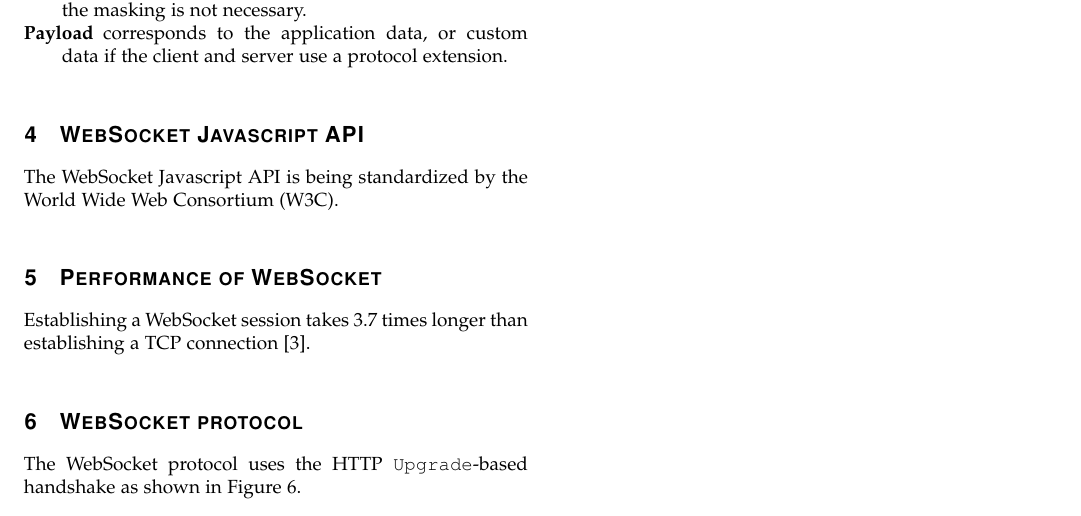
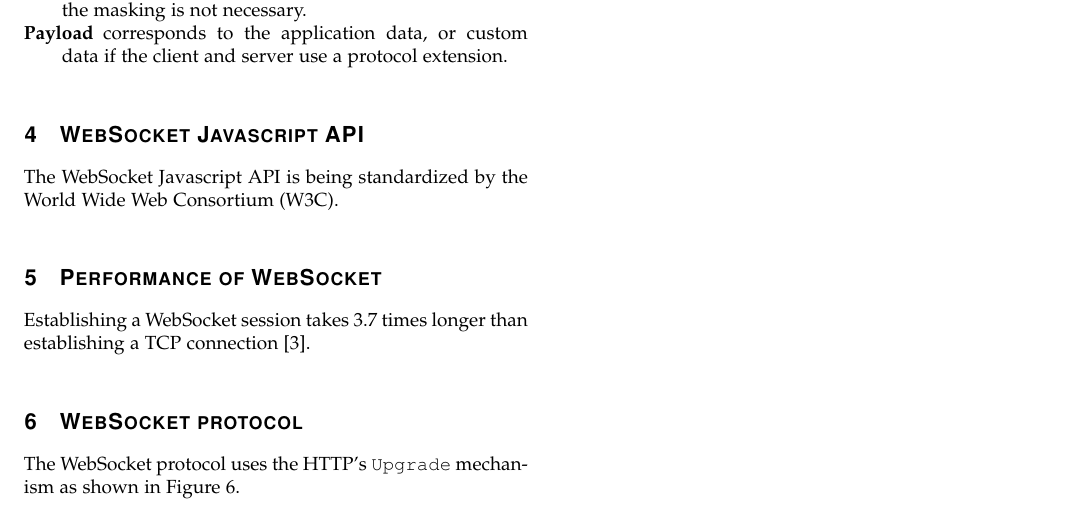
Before and after one commit to Tycale/network_seminar, a LaTeX paper (main.tex): part of page 2 of 2, cut so that both start at the same text. Compiled offline with pdfLaTeX.

Commit message:
Tiny update

```diff
--- a/main.tex
+++ b/main.tex
@@ -135,7 +135,7 @@ Establishing a \ws{} session takes 3.7 times longer than establishing a TCP conn
 
 \section{\ws{} protocol}
 
-The \ws{} protocol uses the HTTP \ttt{Upgrade}-based handshake as shown in Figure \ref{fig:websocket_connection}.
+The \ws{} protocol uses the HTTP's \ttt{Upgrade} mechanism as shown in Figure \ref{fig:websocket_connection}.
 
 \begin{figure}
     \centering
```
